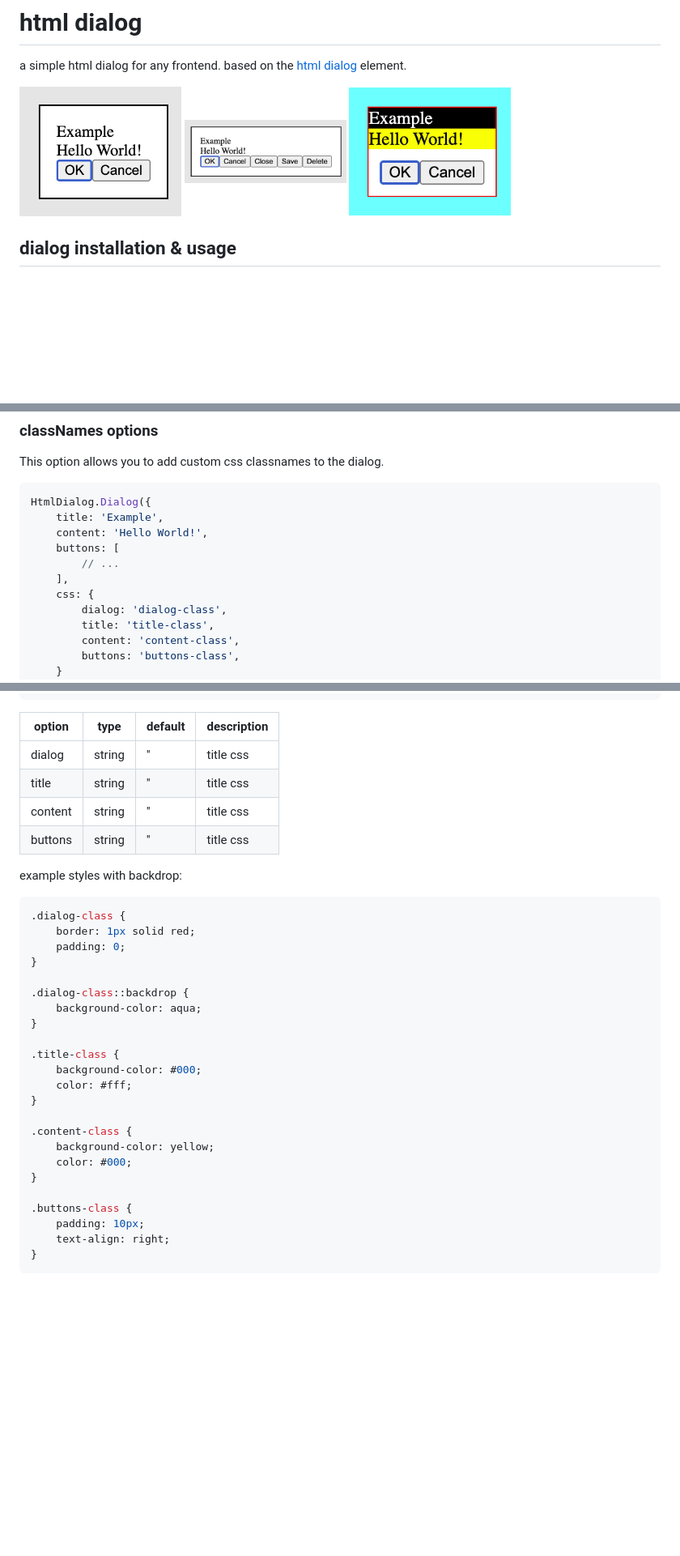
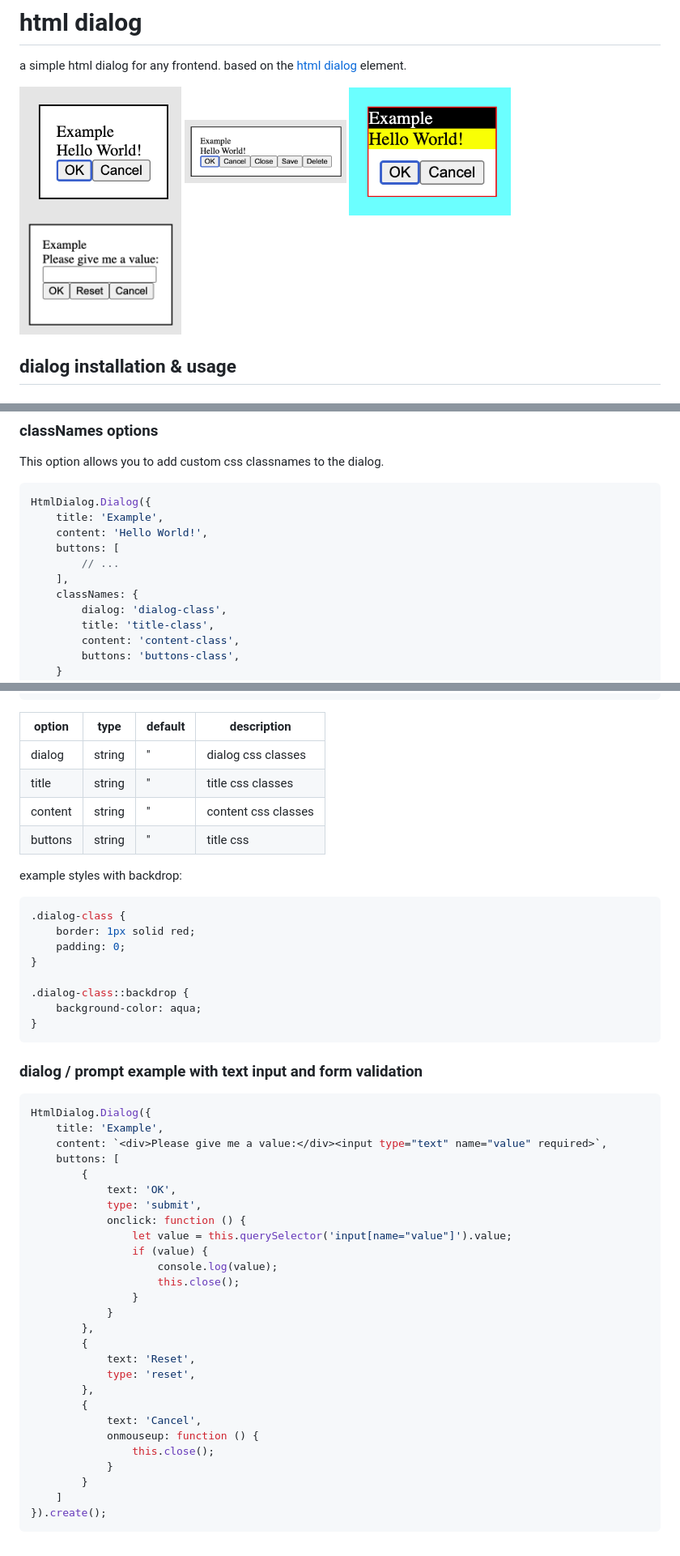
Before and after one commit to alexwenzel/npm-html-dialog, a Markdown page: readme.md, 3 parts joined by grey strips. Shown: that part at 81% size. GitHub-like rendering; pictures changed too: img4.png (added); blank space fills up the shorter version.

Commit message:
added possibility to build prompts. added form support.

````diff
--- a/readme.md
+++ b/readme.md
@@ -3,9 +3,10 @@
 a simple html dialog for any frontend.
 based on the [html dialog](https://developer.mozilla.org/en-US/docs/Web/HTML/Element/dialog) element.
 
-<img alt="img1.png" src="img1.png" width="200"/>
-<img alt="img2.png" src="img2.png" width="200"/>
-<img alt="img3.png" src="img3.png" width="200"/>
+<img src="img1.png" width="200"/>
+<img src="img2.png" width="200"/>
+<img src="img3.png" width="200"/>
+<img src="img4.png" width="200"/>
 
 ## dialog installation & usage
 
@@ -145,7 +152,7 @@ HtmlDialog.Dialog({
     buttons: [
         // ...
     ],
-    css: {
+    classNames: {
         dialog: 'dialog-class',
         title: 'title-class',
         content: 'content-class',
@@ -168,12 +177,12 @@ The above code will result in the following html:
 </dialog>
 ```
 
-| option  | type   | default | description |
-|---------|--------|---------|-------------|
-| dialog  | string | ''      | title css   |
-| title   | string | ''      | title css   |
-| content | string | ''      | title css   |
-| buttons | string | ''      | title css   |
+| option  | type   | default | description         |
+|---------|--------|---------|---------------------|
+| dialog  | string | ''      | dialog css classes  |
+| title   | string | ''      | title css classes   |
+| content | string | ''      | content css classes |
+| buttons | string | ''      | title css           |
 
 example styles with backdrop:
 
@@ -186,19 +195,35 @@ example styles with backdrop:
 .dialog-class::backdrop {
     background-color: aqua;
 }
+```
+### dialog / prompt example with text input and form validation
 
-.title-class {
-    background-color: #000;
-    color: #fff;
-}
-
-.content-class {
-    background-color: yellow;
-    color: #000;
-}
-
-.buttons-class {
-    padding: 10px;
-    text-align: right;
-}
+```javascript
+HtmlDialog.Dialog({
+    title: 'Example',
+    content: `<div>Please give me a value:</div><input type="text" name="value" required>`,
+    buttons: [
+        {
+            text: 'OK',
+            type: 'submit',
+            onclick: function () {
+                let value = this.querySelector('input[name="value"]').value;
+                if (value) {
+                    console.log(value);
+                    this.close();
+                }
+            }
+        },
+        {
+            text: 'Reset',
+            type: 'reset',
+        },
+        {
+            text: 'Cancel',
+            onmouseup: function () {
+                this.close();
+            }
+        }
+    ]
+}).create();
 ```
````
Also changed, not shown: other parts of readme.md (+30 -22 lines), 4 other files.
